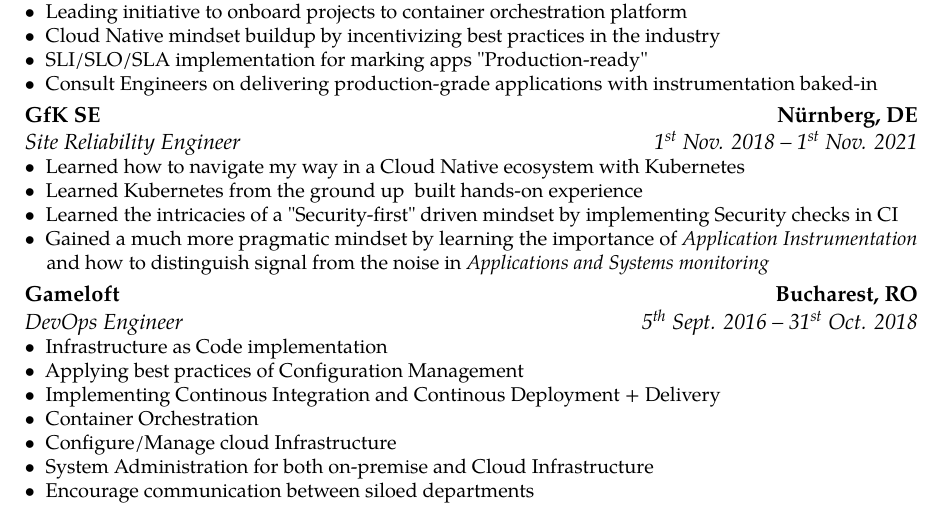
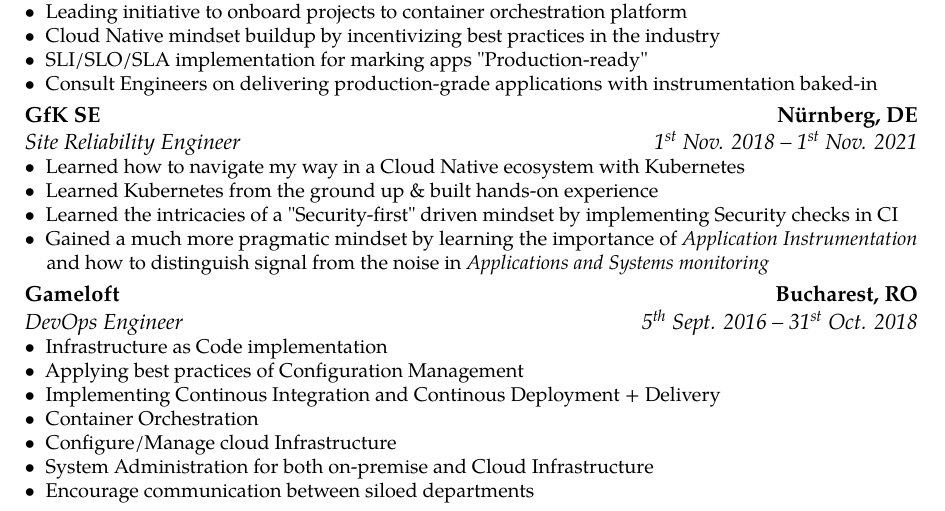
Before and after one commit to dminca/latex-resume, a LaTeX CV (src/dminca/dminca.tex): part of page 1 of 3, cut so that both start at the same text. Compiled offline with pdfLaTeX.

Commit message:
fix: syntax error
Resolves:
Related:
Signed-off-by: Daniel-Andrei Minca <zealous_sterner.0e@icloud.com>

```diff
--- a/src/dminca/dminca.tex
+++ b/src/dminca/dminca.tex
@@ -41,7 +41,7 @@
 {
 	\begin{description}
 		\item[$\bullet$] Learned how to navigate my way in a Cloud Native ecosystem with Kubernetes
-    \item[$\bullet$] Learned Kubernetes from the ground up & built hands-on experience
+    \item[$\bullet$] Learned Kubernetes from the ground up \& built hands-on experience
     \item[$\bullet$] Learned the intricacies of a "Security-first" driven mindset by implementing Security checks in CI
     \item[$\bullet$] Gained a much more pragmatic mindset by learning the importance of \textit{Application Instrumentation}
                      and how to distinguish signal from the noise in \textit{Applications and Systems monitoring}
```
